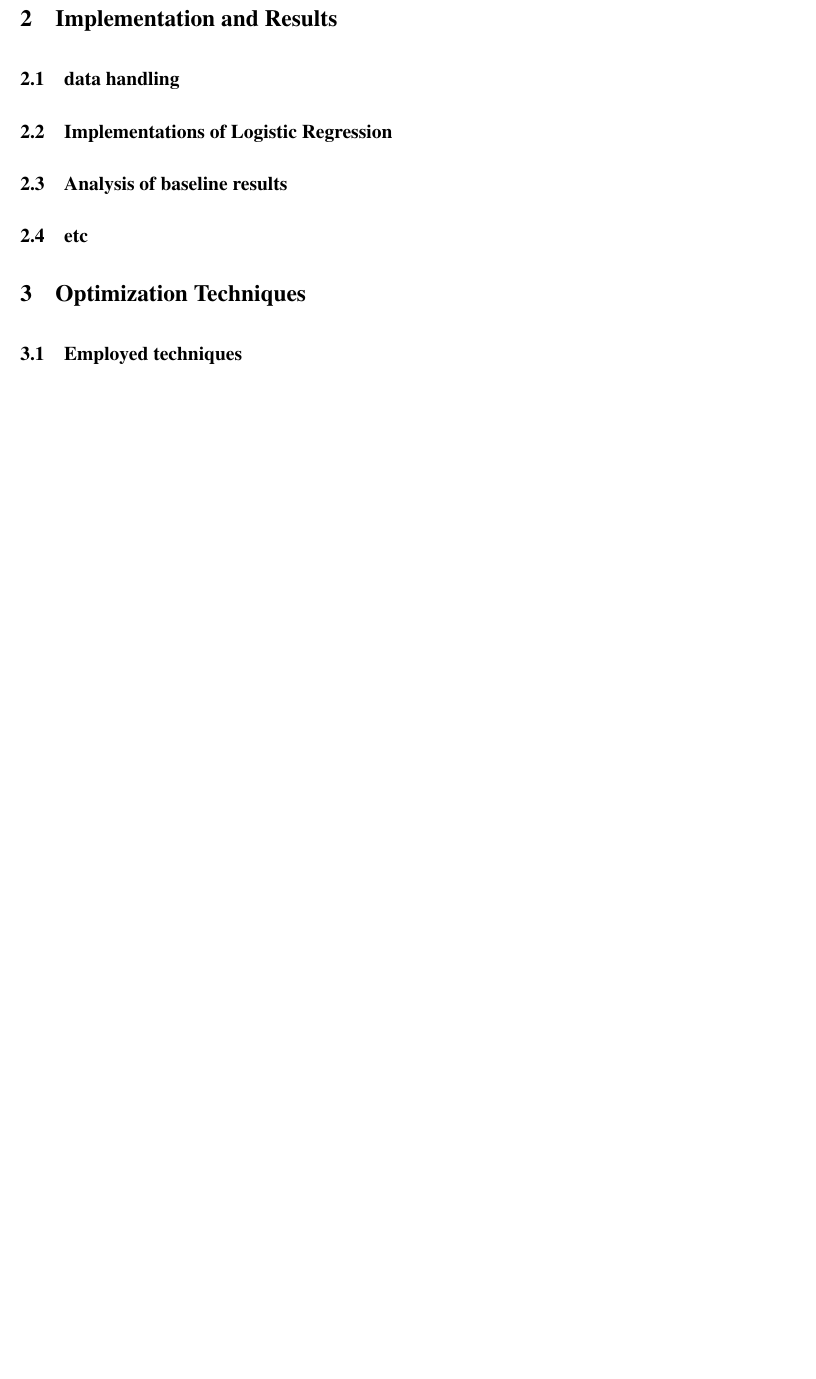
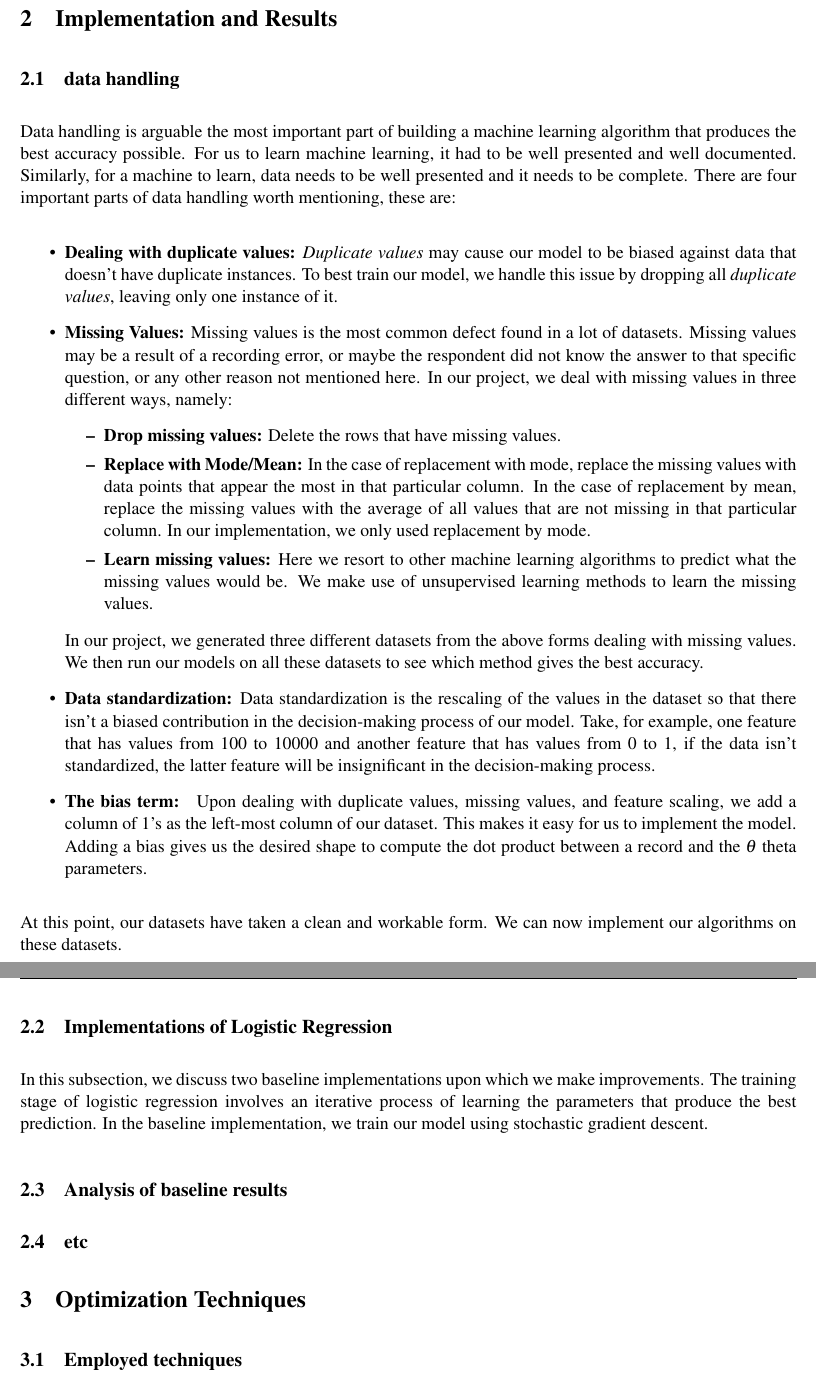
Before and after one commit to Five-Tackle-One/Investigative-Analysis-of-Heart-Disease-Diagnosis, a LaTeX paper (TemplateTex/template.tex, which reads TemplateTex/assignment1_report.tex): part of page 6 of 7 before the commit and two parts of pages 6 and 7 of 8 after it, the two joined at a grey line, cut so that both start at the same text, the shorter picture padded with empty space. Compiled offline with pdfLaTeX.

Commit message:
half way through with the body

```diff
--- a/TemplateTex/assignment1_report.tex
+++ b/TemplateTex/assignment1_report.tex
@@ -69,9 +69,24 @@ In the subsequent chapter, we discuss data preparation, data handling, preproces
 \newpage
 \section{Implementation and Results}
 \subsection{data handling}
+Data handling is arguable the most important part of building a machine learning algorithm that produces the best accuracy possible. For us to learn machine learning, it had to be well presented and well documented. Similarly, for a machine to learn, data needs to be well presented and it needs to be complete. There are four important parts of data handling worth mentioning, these are:
+\begin{itemize}
+    \item \textbf{Dealing with duplicate values: }\textit{Duplicate values} may cause our model to be biased against data that doesn't have duplicate instances. To best train our model, we handle this issue by dropping all \textit{duplicate values}, leaving only one instance of it.
+    \item \textbf{Missing Values: }Missing values is the most common defect found in a lot of datasets. Missing values may be a result of a recording error, or maybe the respondent did not know the answer to that specific question, or any other reason not mentioned here. In our project, we deal with missing values in three different ways, namely:
+        \begin{itemize}
+            \item \textbf{Drop missing values: }Delete the rows that have missing values.
+            \item \textbf{Replace with Mode/Mean: }In the case of replacement with mode, replace the missing values with data points that appear the most in that particular column. In the case of replacement by mean, replace the missing values with the average of all values that are not missing in that particular column. In our implementation, we only used replacement by mode.
+            \item \textbf{Learn missing values: }Here we resort to other machine learning algorithms to predict what the missing values would be. We make use of unsupervised learning methods to learn the missing values.
+
+        \end{itemize}
+        In our project, we generated three different datasets from the above forms dealing with missing values. We then run our models on all these datasets to see which method gives the best accuracy.
+    \item \textbf{Data standardization: }Data standardization is the rescaling of the values in the dataset so that there isn't a biased contribution in the decision-making process of our model. Take, for example, one feature that has values from 100 to 10000 and another feature that has values from 0 to 1, if the data isn't standardized, the latter feature will be insignificant in the decision-making process.
+    \item \textbf{The bias term: } Upon dealing with duplicate values, missing values, and feature scaling, we add a column of 1's as the left-most column of our dataset. This makes it easy for us to implement the model. Adding a bias gives us the desired shape to compute the dot product between a record and the $\theta$ theta parameters.
+\end{itemize}
+At this point, our datasets have taken a clean and workable form. We can now implement our algorithms on these datasets.
 
 \subsection{Implementations of Logistic Regression}
-
+In this subsection, we discuss two baseline implementations upon which we make improvements. The training stage of logistic regression involves an iterative process of learning the parameters that produce the best prediction. In the baseline implementation, we train our model using stochastic gradient descent.
 \subsection{Analysis of baseline results}
 
 \subsection{etc}
```
Also changed, not shown: TemplateTex/template.pdf, 6 other files.
